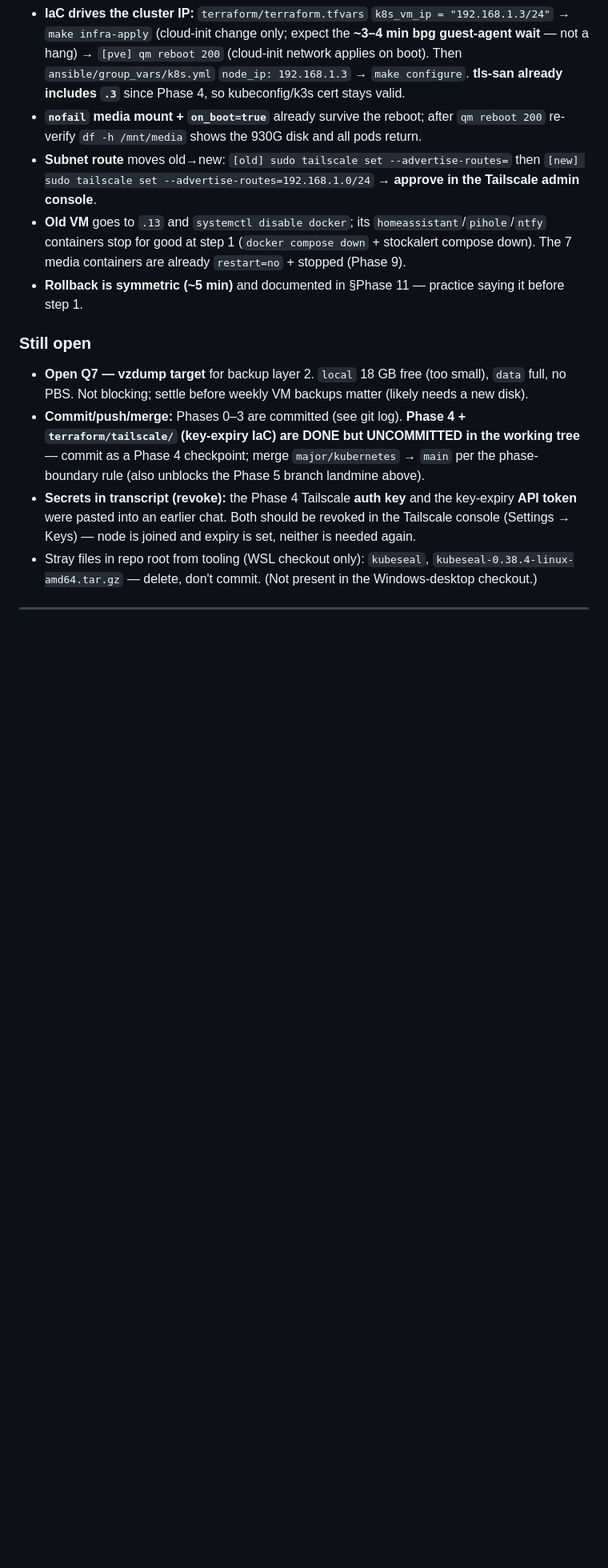
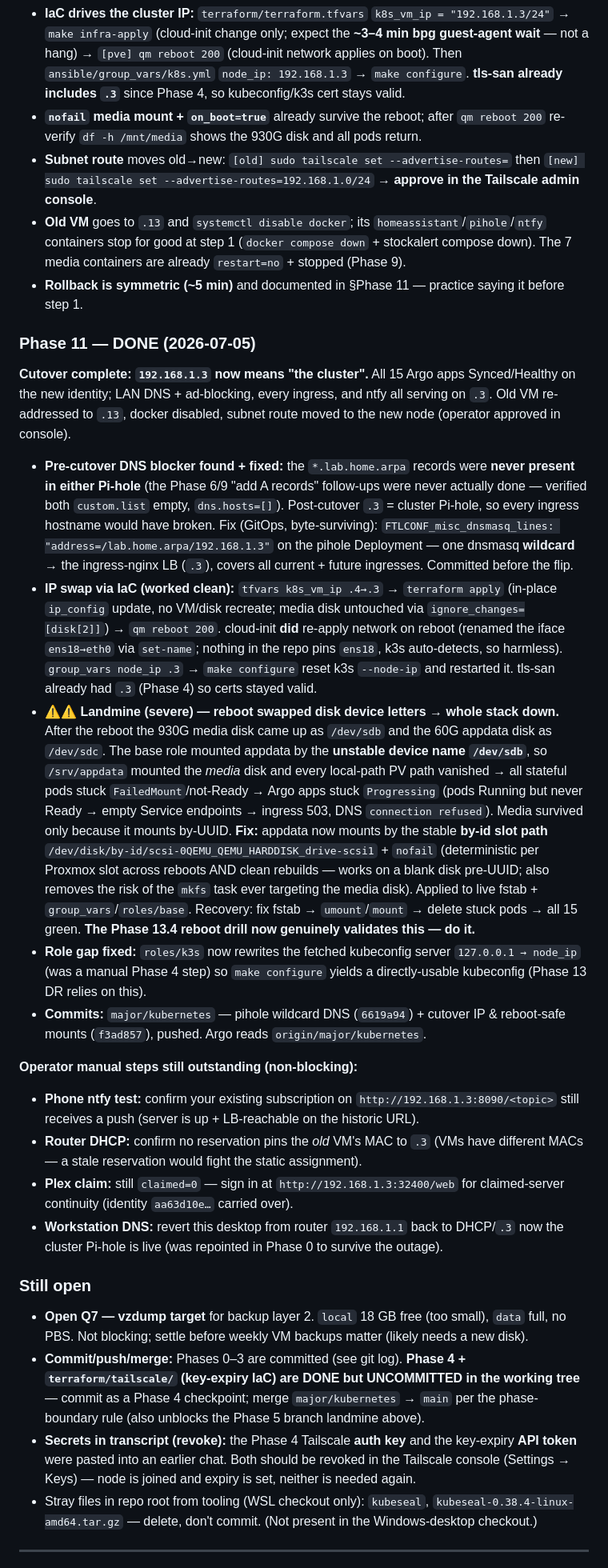
Before and after one commit to skyhaven-ltd/infra-homelab-config, a Markdown page: docs/k8s-gitops-migration-plan.md, the part around one of its changes. Shown at 80% size. GitHub-like rendering; blank space fills up the shorter version.

Commit message:
Docs: Phase 11 cutover DONE — record IP swap + reboot disk-letter landmine
Co-Authored-By: Claude Opus 4.8 <noreply@anthropic.com>

```diff
--- a/docs/k8s-gitops-migration-plan.md
+++ b/docs/k8s-gitops-migration-plan.md
@@ -454,6 +454,22 @@ Phases 0–9 are **DONE**; **Phase 10 (Home Assistant) is SKIPPED** (operator do
 - **Subnet route** moves old→new: `[old] sudo tailscale set --advertise-routes=` then `[new] sudo tailscale set --advertise-routes=192.168.1.0/24` → **approve in the Tailscale admin console**.
 - **Old VM** goes to `.13` and `systemctl disable docker`; its `homeassistant`/`pihole`/`ntfy` containers stop for good at step 1 (`docker compose down` + stockalert compose down). The 7 media containers are already `restart=no` + stopped (Phase 9).
 - **Rollback is symmetric (~5 min)** and documented in §Phase 11 — practice saying it before step 1.
+
+### Phase 11 — DONE (2026-07-05)
+
+**Cutover complete: `192.168.1.3` now means "the cluster".** All 15 Argo apps Synced/Healthy on the new identity; LAN DNS + ad-blocking, every ingress, and ntfy all serving on `.3`. Old VM re-addressed to `.13`, docker disabled, subnet route moved to the new node (operator approved in console).
+
+- **Pre-cutover DNS blocker found + fixed:** the `*.lab.home.arpa` records were **never present in either Pi-hole** (the Phase 6/9 "add A records" follow-ups were never actually done — verified both `custom.list` empty, `dns.hosts=[]`). Post-cutover `.3` = cluster Pi-hole, so every ingress hostname would have broken. Fix (GitOps, byte-surviving): `FTLCONF_misc_dnsmasq_lines: "address=/lab.home.arpa/192.168.1.3"` on the pihole Deployment — one dnsmasq **wildcard** → the ingress-nginx LB (`.3`), covers all current + future ingresses. Committed before the flip.
+- **IP swap via IaC (worked clean):** `tfvars k8s_vm_ip .4→.3` → `terraform apply` (in-place `ip_config` update, no VM/disk recreate; media disk untouched via `ignore_changes=[disk[2]]`) → `qm reboot 200`. cloud-init **did** re-apply network on reboot (renamed the iface `ens18→eth0` via `set-name`; nothing in the repo pins `ens18`, k3s auto-detects, so harmless). `group_vars node_ip .3` → `make configure` reset k3s `--node-ip` and restarted it. tls-san already had `.3` (Phase 4) so certs stayed valid.
+- **⚠⚠ Landmine (severe) — reboot swapped disk device letters → whole stack down.** After the reboot the 930G media disk came up as `/dev/sdb` and the 60G appdata disk as `/dev/sdc`. The base role mounted appdata by the **unstable device name `/dev/sdb`**, so `/srv/appdata` mounted the *media* disk and every local-path PV path vanished → all stateful pods stuck `FailedMount`/not-Ready → Argo apps stuck `Progressing` (pods Running but never Ready → empty Service endpoints → ingress 503, DNS `connection refused`). Media survived only because it mounts by-UUID. **Fix:** appdata now mounts by the stable **by-id slot path** `/dev/disk/by-id/scsi-0QEMU_QEMU_HARDDISK_drive-scsi1` + `nofail` (deterministic per Proxmox slot across reboots AND clean rebuilds — works on a blank disk pre-UUID; also removes the risk of the `mkfs` task ever targeting the media disk). Applied to live fstab + `group_vars`/`roles/base`. Recovery: fix fstab → `umount`/`mount` → delete stuck pods → all 15 green. **The Phase 13.4 reboot drill now genuinely validates this — do it.**
+- **Role gap fixed:** `roles/k3s` now rewrites the fetched kubeconfig server `127.0.0.1 → node_ip` (was a manual Phase 4 step) so `make configure` yields a directly-usable kubeconfig (Phase 13 DR relies on this).
+- **Commits:** `major/kubernetes` — pihole wildcard DNS (`6619a94`) + cutover IP & reboot-safe mounts (`f3ad857`), pushed. Argo reads `origin/major/kubernetes`.
+
+**Operator manual steps still outstanding (non-blocking):**
+- **Phone ntfy test:** confirm your existing subscription on `http://192.168.1.3:8090/<topic>` still receives a push (server is up + LB-reachable on the historic URL).
+- **Router DHCP:** confirm no reservation pins the *old* VM's MAC to `.3` (VMs have different MACs — a stale reservation would fight the static assignment).
+- **Plex claim:** still `claimed=0` — sign in at `http://192.168.1.3:32400/web` for claimed-server continuity (identity `aa63d10e…` carried over).
+- **Workstation DNS:** revert this desktop from router `192.168.1.1` back to DHCP/`.3` now the cluster Pi-hole is live (was repointed in Phase 0 to survive the outage).
 
 ### Still open
 
```
Also changed, not shown: other parts of docs/k8s-gitops-migration-plan.md (+1 -1 lines).
